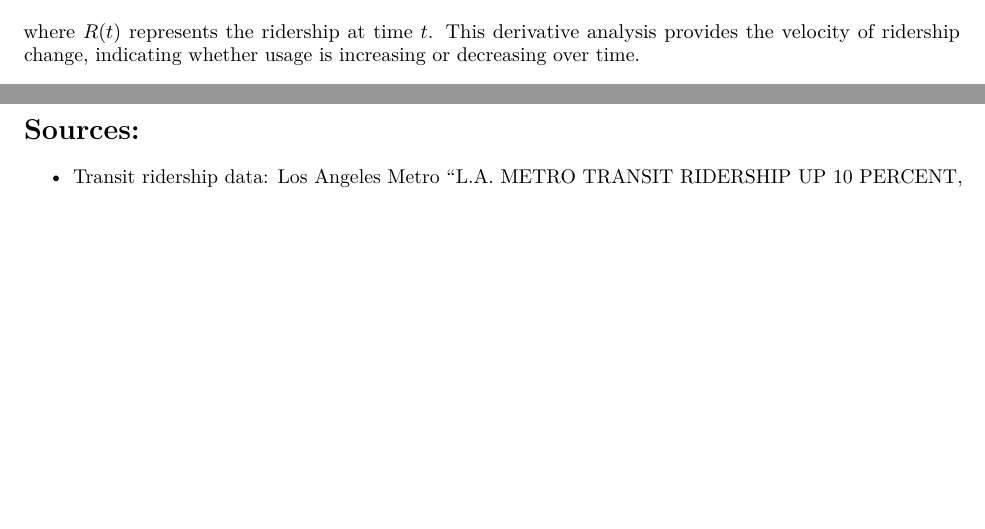
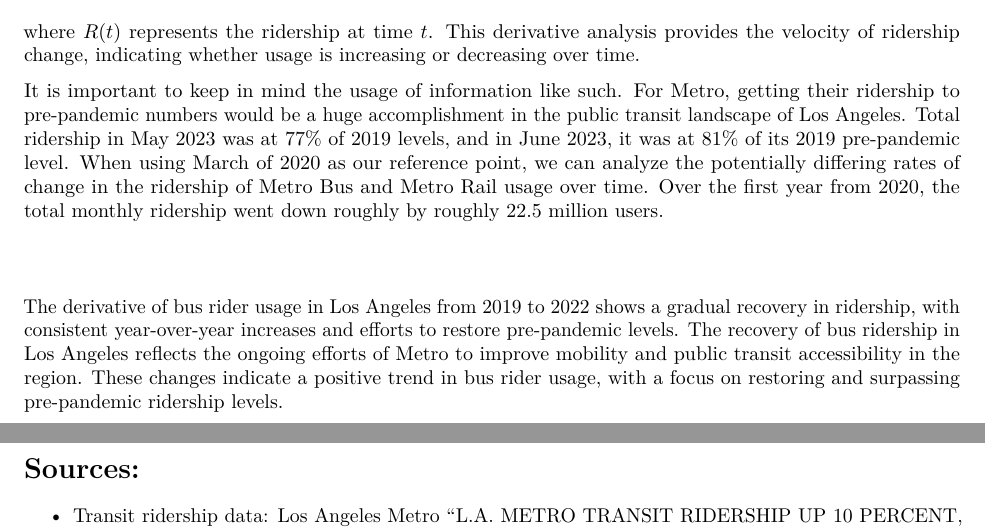
Before and after one commit to ThatOneCalculator/math-28-project, an R Markdown document (Paper.Rmd): two parts of pages 4 and 5 of 5, joined at a grey line, cut so that both start at the same text, the shorter picture padded with empty space. Rendered offline with R 4.5, knitr and Pandoc, then LaTeX, with nearby package versions; the code chunks are not run, so their results and figures are left out.

Commit message:
Update Paper.Rmd

````diff
--- a/Paper.Rmd
+++ b/Paper.Rmd
@@ -93,6 +93,12 @@ R'(t) = \frac{dR}{dt}
 $$
 
 where $R(t)$ represents the ridership at time $t$. This derivative analysis provides the velocity of ridership change, indicating whether usage is increasing or decreasing over time.
+
+It is important to keep in mind the usage of information like such. For Metro, getting their ridership to pre-pandemic numbers would be a huge accomplishment in the public transit landscape of Los Angeles. Total ridership in May 2023 was at 77% of 2019 levels, and in June 2023, it was at 81% of its 2019 pre-pandemic level. When using March of 2020 as our reference point, we can analyze the potentially differing rates of change in the ridership of Metro Bus and Metro Rail usage over time. Over the first year from 2020, the total monthly ridership went down roughly by roughly 22.5 million users.
+
+\
+
+The derivative of bus rider usage in Los Angeles from 2019 to 2022 shows a gradual recovery in ridership, with consistent year-over-year increases and efforts to restore pre-pandemic levels. The recovery of bus ridership in Los Angeles reflects the ongoing efforts of Metro to improve mobility and public transit accessibility in the region. These changes indicate a positive trend in bus rider usage, with a focus on restoring and surpassing pre-pandemic ridership levels.
 
 ```{r rate-of-change-and-regression}
 # Derivative Analysis and Regression
````
Also changed, not shown: Paper.Rmd (2 more changed lines).
